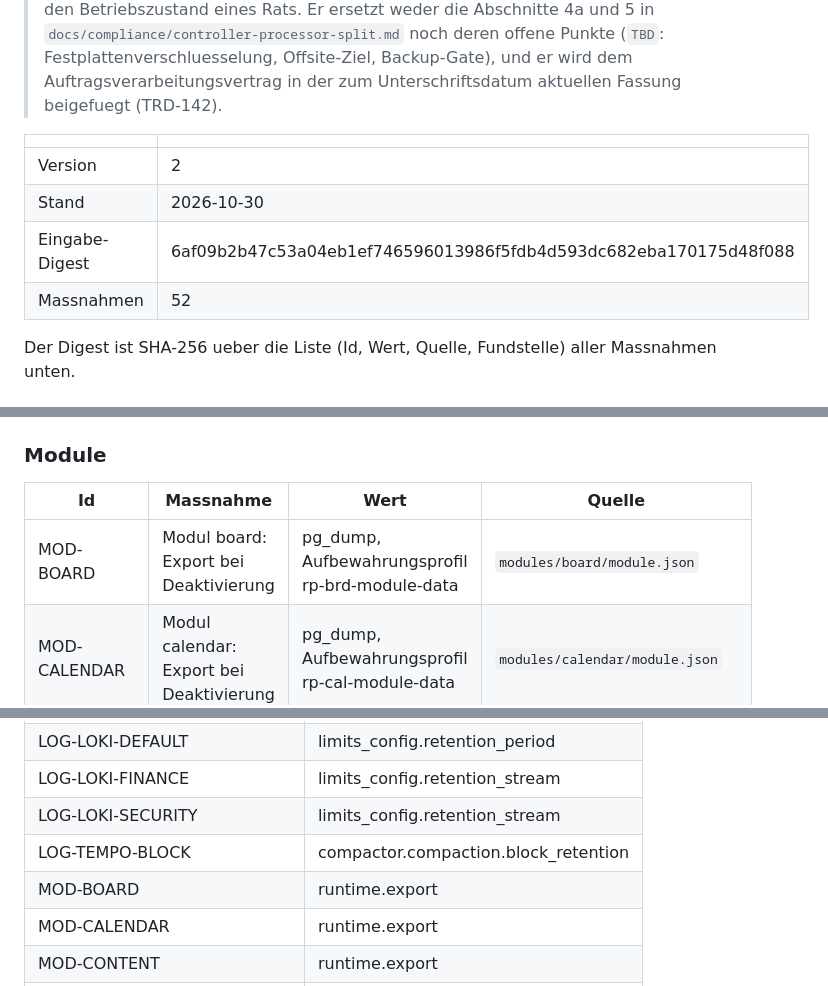
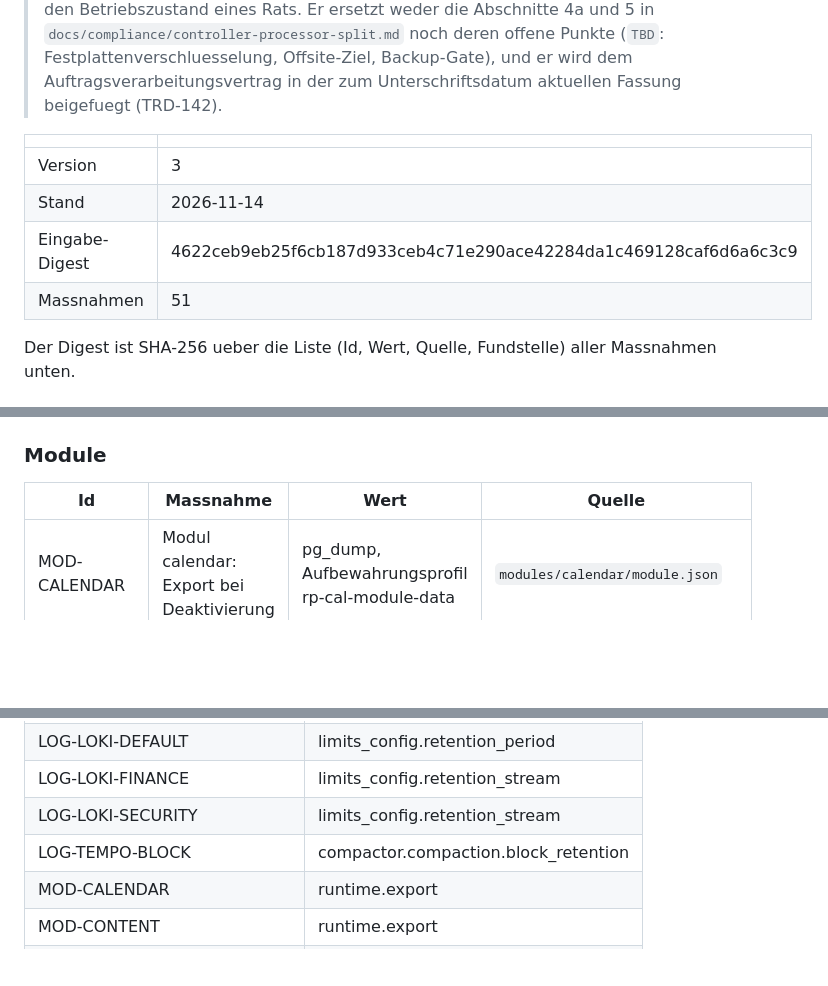
Before and after one commit to Hello-N00del/gremion, a Markdown page: docs/compliance/tom-annex.md, 3 parts joined by grey strips. Drawn GitHub-style; blank space fills up the shorter version.

Commit message:
TOM annex version 3: board has no module database, so no export measure

```diff
--- a/docs/compliance/tom-annex.md
+++ b/docs/compliance/tom-annex.md
@@ -11,10 +11,10 @@
 
 | | |
 |---|---|
-| Version | 2 |
-| Stand | 2026-10-30 |
-| Eingabe-Digest | 6af09b2b47c53a04eb1ef746596013986f5fdb4d593dc682eba170175d48f088 |
-| Massnahmen | 52 |
+| Version | 3 |
+| Stand | 2026-11-14 |
+| Eingabe-Digest | 4622ceb9eb25f6cb187d933ceb4c71e290ace42284da1c469128caf6d6a6c3c9 |
+| Massnahmen | 51 |
 
 Der Digest ist SHA-256 ueber die Liste (Id, Wert, Quelle, Fundstelle) aller Massnahmen unten.
 
@@ -83,7 +83,6 @@ Der Digest ist SHA-256 ueber die Liste (Id, Wert, Quelle, Fundstelle) aller Mass
 
 | Id | Massnahme | Wert | Quelle |
 |---|---|---|---|
-| MOD-BOARD | Modul board: Export bei Deaktivierung | pg_dump, Aufbewahrungsprofil rp-brd-module-data | `modules/board/module.json` |
 | MOD-CALENDAR | Modul calendar: Export bei Deaktivierung | pg_dump, Aufbewahrungsprofil rp-cal-module-data | `modules/calendar/module.json` |
 | MOD-CONTENT | Modul content: Export bei Deaktivierung | pg_dump, Aufbewahrungsprofil rp-pub-module-data | `modules/content/module.json` |
 | MOD-FINANCE | Modul finance: Export bei Deaktivierung | pg_dump, Aufbewahrungsprofil rp-fin-module-data | `modules/finance/module.json` |
@@ -145,7 +144,6 @@ Der Digest ist SHA-256 ueber die Liste (Id, Wert, Quelle, Fundstelle) aller Mass
 | LOG-LOKI-FINANCE | limits_config.retention_stream |
 | LOG-LOKI-SECURITY | limits_config.retention_stream |
 | LOG-TEMPO-BLOCK | compactor.compaction.block_retention |
-| MOD-BOARD | runtime.export |
 | MOD-CALENDAR | runtime.export |
 | MOD-CONTENT | runtime.export |
 | MOD-FINANCE | runtime.export |
```
Also changed, not shown: other parts of docs/compliance/tom-annex.md (+1 -0 lines).
